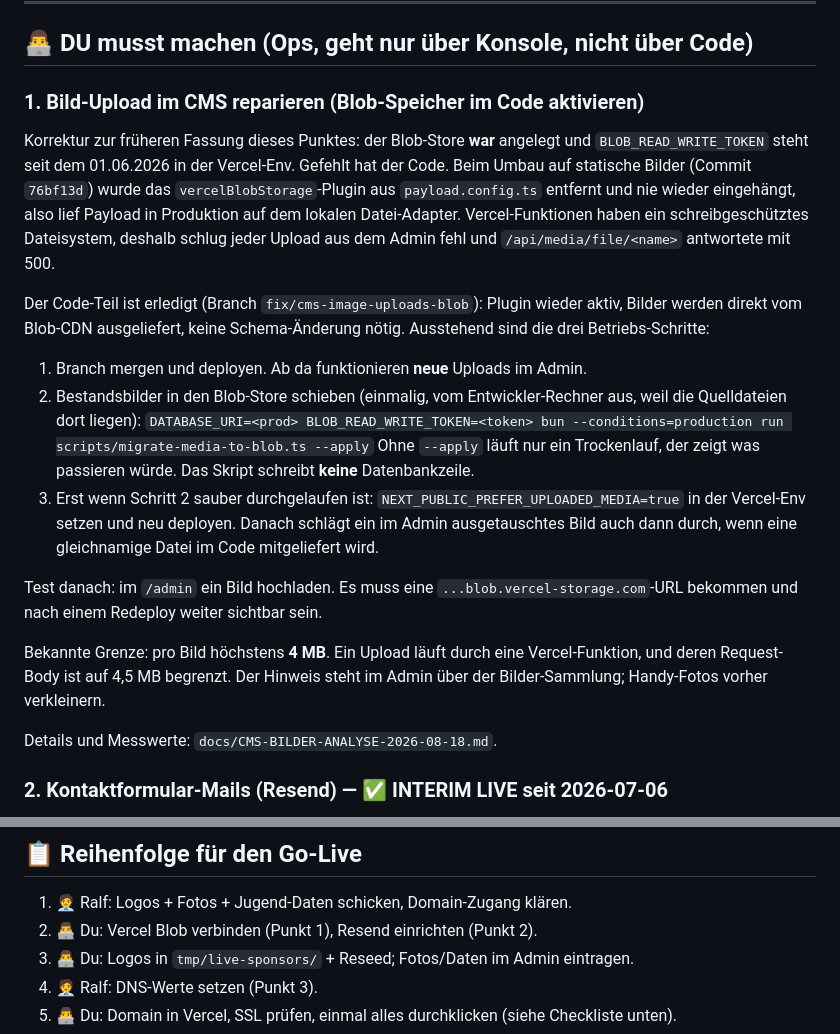
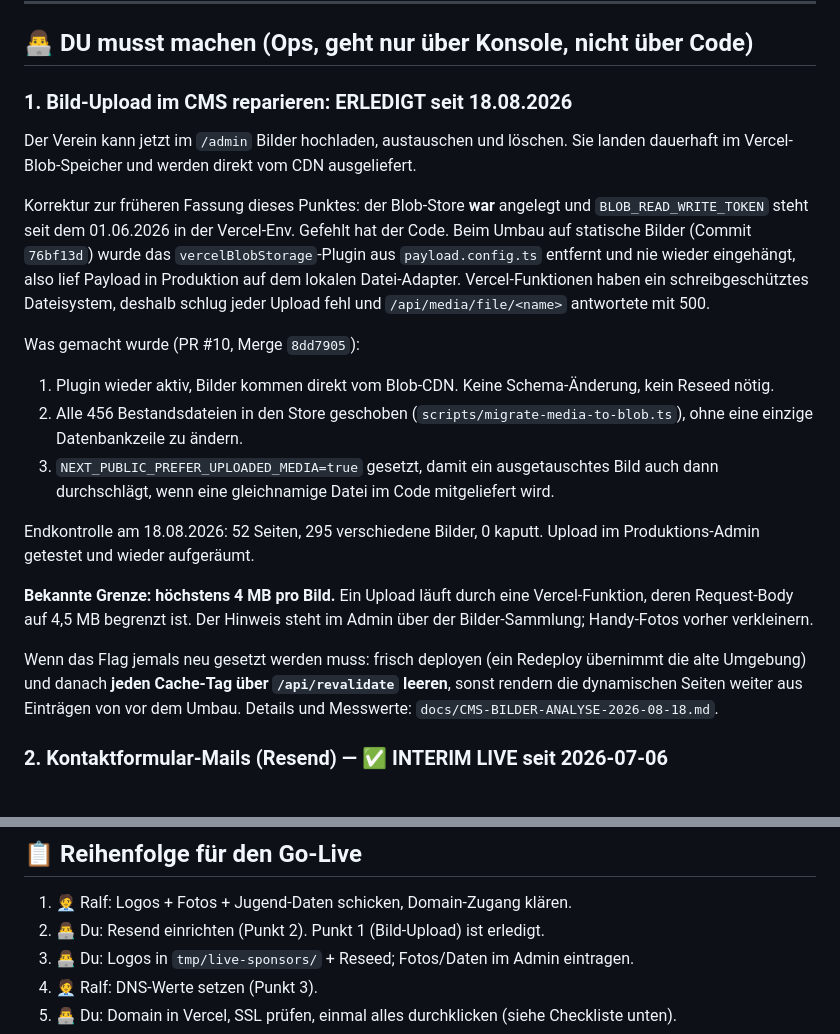
Before and after one commit to noluyorAbi/nord-lerchenau, a Markdown page: OFFENE-PUNKTE.md, 2 parts joined by grey strips. Rendered like a GitHub page.

```diff
--- a/OFFENE-PUNKTE.md
+++ b/OFFENE-PUNKTE.md
@@ -20,23 +20,23 @@ Legende: 👨‍💻 = du (Alpie/Dev) machst es · 🧑‍💼 = Ralf/Verein lie
 
 ## 👨‍💻 DU musst machen (Ops, geht nur über Konsole, nicht über Code)
 
-### 1. Bild-Upload im CMS reparieren (Blob-Speicher im Code aktivieren)
+### 1. Bild-Upload im CMS reparieren: ERLEDIGT seit 18.08.2026
 
-Korrektur zur früheren Fassung dieses Punktes: der Blob-Store **war** angelegt und `BLOB_READ_WRITE_TOKEN` steht seit dem 01.06.2026 in der Vercel-Env. Gefehlt hat der Code. Beim Umbau auf statische Bilder (Commit `76bf13d`) wurde das `vercelBlobStorage`-Plugin aus `payload.config.ts` entfernt und nie wieder eingehängt, also lief Payload in Produktion auf dem lokalen Datei-Adapter. Vercel-Funktionen haben ein schreibgeschütztes Dateisystem, deshalb schlug jeder Upload aus dem Admin fehl und `/api/media/file/<name>` antwortete mit 500.
+Der Verein kann jetzt im `/admin` Bilder hochladen, austauschen und löschen. Sie landen dauerhaft im Vercel-Blob-Speicher und werden direkt vom CDN ausgeliefert.
 
-Der Code-Teil ist erledigt (Branch `fix/cms-image-uploads-blob`): Plugin wieder aktiv, Bilder werden direkt vom Blob-CDN ausgeliefert, keine Schema-Änderung nötig. Ausstehend sind die drei Betriebs-Schritte:
+Korrektur zur früheren Fassung dieses Punktes: der Blob-Store **war** angelegt und `BLOB_READ_WRITE_TOKEN` steht seit dem 01.06.2026 in der Vercel-Env. Gefehlt hat der Code. Beim Umbau auf statische Bilder (Commit `76bf13d`) wurde das `vercelBlobStorage`-Plugin aus `payload.config.ts` entfernt und nie wieder eingehängt, also lief Payload in Produktion auf dem lokalen Datei-Adapter. Vercel-Funktionen haben ein schreibgeschütztes Dateisystem, deshalb schlug jeder Upload fehl und `/api/media/file/<name>` antwortete mit 500.
 
-1. Branch mergen und deployen. Ab da funktionieren **neue** Uploads im Admin.
-2. Bestandsbilder in den Blob-Store schieben (einmalig, vom Entwickler-Rechner aus, weil die Quelldateien dort liegen):
-   `DATABASE_URI=<prod> BLOB_READ_WRITE_TOKEN=<token> bun --conditions=production run scripts/migrate-media-to-blob.ts --apply`
-   Ohne `--apply` läuft nur ein Trockenlauf, der zeigt was passieren würde. Das Skript schreibt **keine** Datenbankzeile.
-3. Erst wenn Schritt 2 sauber durchgelaufen ist: `NEXT_PUBLIC_PREFER_UPLOADED_MEDIA=true` in der Vercel-Env setzen und neu deployen. Danach schlägt ein im Admin ausgetauschtes Bild auch dann durch, wenn eine gleichnamige Datei im Code mitgeliefert wird.
+Was gemacht wurde (PR #10, Merge `8dd7905`):
 
-Test danach: im `/admin` ein Bild hochladen. Es muss eine `...blob.vercel-storage.com`-URL bekommen und nach einem Redeploy weiter sichtbar sein.
+1. Plugin wieder aktiv, Bilder kommen direkt vom Blob-CDN. Keine Schema-Änderung, kein Reseed nötig.
+2. Alle 456 Bestandsdateien in den Store geschoben (`scripts/migrate-media-to-blob.ts`), ohne eine einzige Datenbankzeile zu ändern.
+3. `NEXT_PUBLIC_PREFER_UPLOADED_MEDIA=true` gesetzt, damit ein ausgetauschtes Bild auch dann durchschlägt, wenn eine gleichnamige Datei im Code mitgeliefert wird.
 
-Bekannte Grenze: pro Bild höchstens **4 MB**. Ein Upload läuft durch eine Vercel-Funktion, und deren Request-Body ist auf 4,5 MB begrenzt. Der Hinweis steht im Admin über der Bilder-Sammlung; Handy-Fotos vorher verkleinern.
+Endkontrolle am 18.08.2026: 52 Seiten, 295 verschiedene Bilder, 0 kaputt. Upload im Produktions-Admin getestet und wieder aufgeräumt.
 
-Details und Messwerte: `docs/CMS-BILDER-ANALYSE-2026-08-18.md`.
+**Bekannte Grenze: höchstens 4 MB pro Bild.** Ein Upload läuft durch eine Vercel-Funktion, deren Request-Body auf 4,5 MB begrenzt ist. Der Hinweis steht im Admin über der Bilder-Sammlung; Handy-Fotos vorher verkleinern.
+
+Wenn das Flag jemals neu gesetzt werden muss: frisch deployen (ein Redeploy übernimmt die alte Umgebung) und danach **jeden Cache-Tag über `/api/revalidate` leeren**, sonst rendern die dynamischen Seiten weiter aus Einträgen von vor dem Umbau. Details und Messwerte: `docs/CMS-BILDER-ANALYSE-2026-08-18.md`.
 
 ### 2. Kontaktformular-Mails (Resend) — ✅ INTERIM LIVE seit 2026-07-06
 
@@ -100,7 +100,7 @@ Hinweis: schlägt der Mailversand fehl, sieht der Nutzer trotzdem "gesendet" (be
 ## 📋 Reihenfolge für den Go-Live
 
 1. 🧑‍💼 Ralf: Logos + Fotos + Jugend-Daten schicken, Domain-Zugang klären.
-2. 👨‍💻 Du: Vercel Blob verbinden (Punkt 1), Resend einrichten (Punkt 2).
+2. 👨‍💻 Du: Resend einrichten (Punkt 2). Punkt 1 (Bild-Upload) ist erledigt.
 3. 👨‍💻 Du: Logos in `tmp/live-sponsors/` + Reseed; Fotos/Daten im Admin eintragen.
 4. 🧑‍💼 Ralf: DNS-Werte setzen (Punkt 3).
 5. 👨‍💻 Du: Domain in Vercel, SSL prüfen, einmal alles durchklicken (siehe Checkliste unten).
```
Also changed, not shown: docs/CMS-BILDER-ANALYSE-2026-08-18.md (+39 -30 lines).
